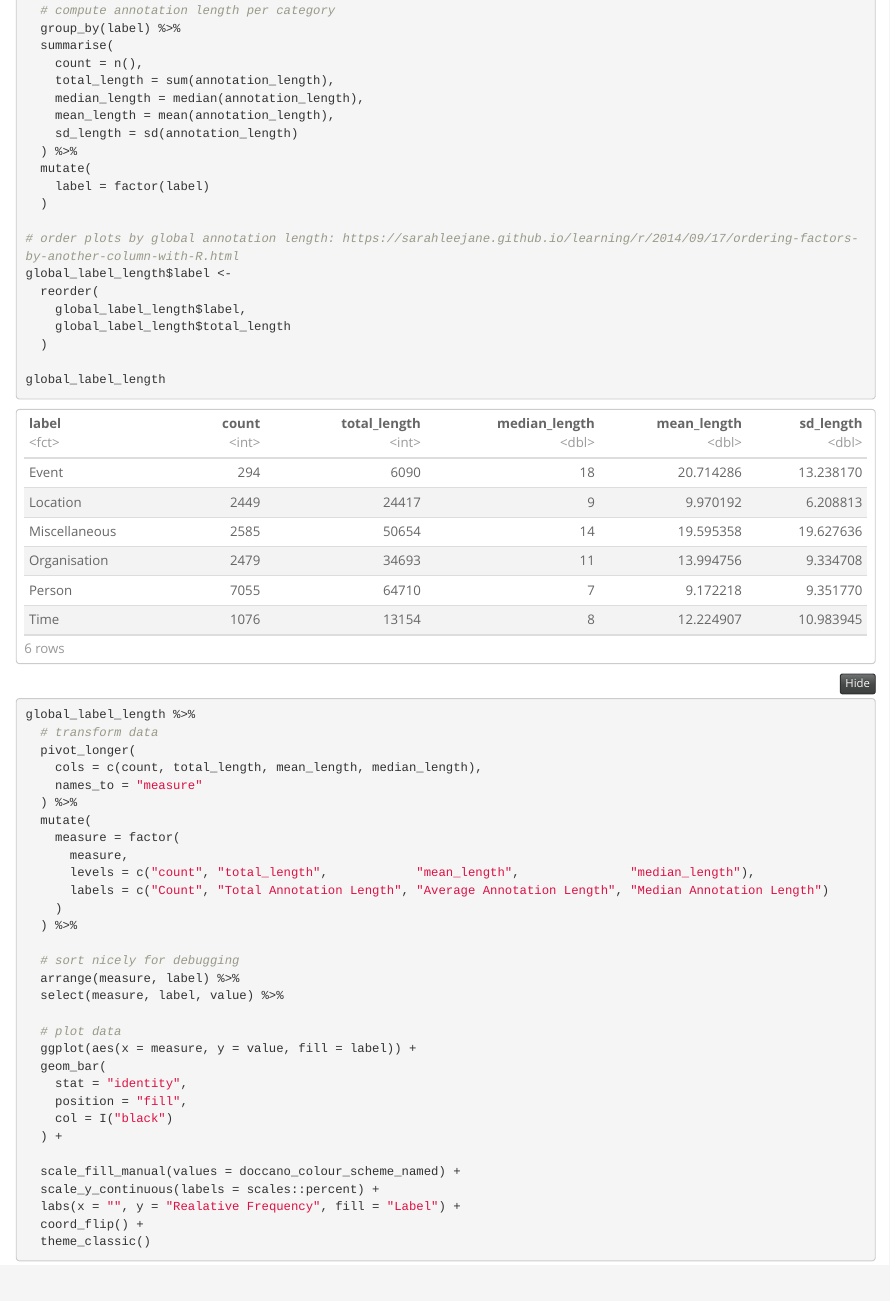
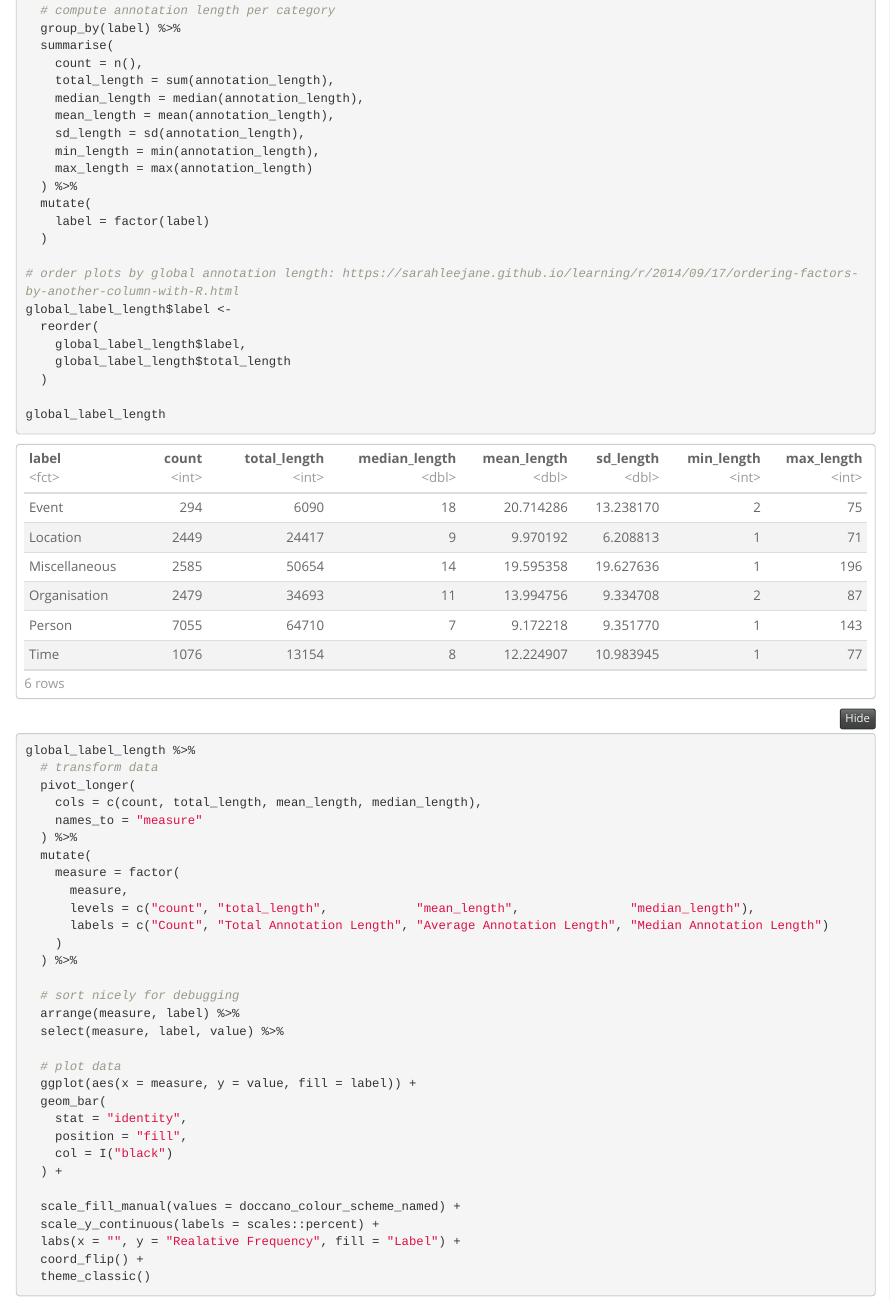
Before and after one commit to LelViLamp/kediff-doccano-postprocessing, an R Markdown document (exploratory_analysis.Rmd): the page in a window 1100 px wide, from 2480 px down. Rendered offline with R 4.5, knitr and Pandoc, with nearby package versions; folded parts are opened; some code elsewhere in the file could not run offline.

Commit message:
descriptive tables add min max annotation length

```diff
--- a/exploratory_analysis.Rmd
+++ b/exploratory_analysis.Rmd
@@ -132,7 +132,9 @@ global_label_length <-
     total_length = sum(annotation_length),
     median_length = median(annotation_length),
     mean_length = mean(annotation_length),
-    sd_length = sd(annotation_length)
+    sd_length = sd(annotation_length),
+    min_length = min(annotation_length),
+    max_length = max(annotation_length)
   ) %>%
   mutate(
     label = factor(label)
```
Also changed, not shown: exploratory_analysis.Rmd (4 more changed lines).
